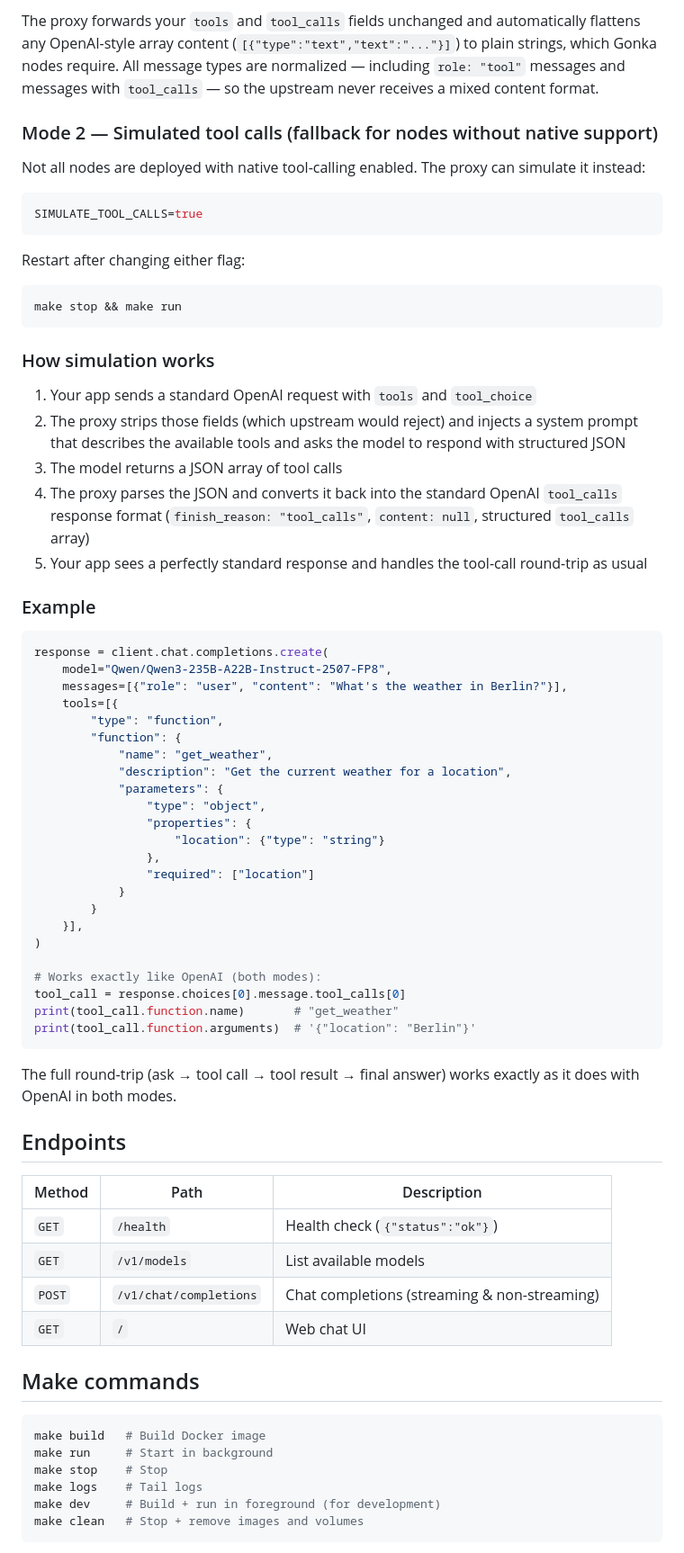
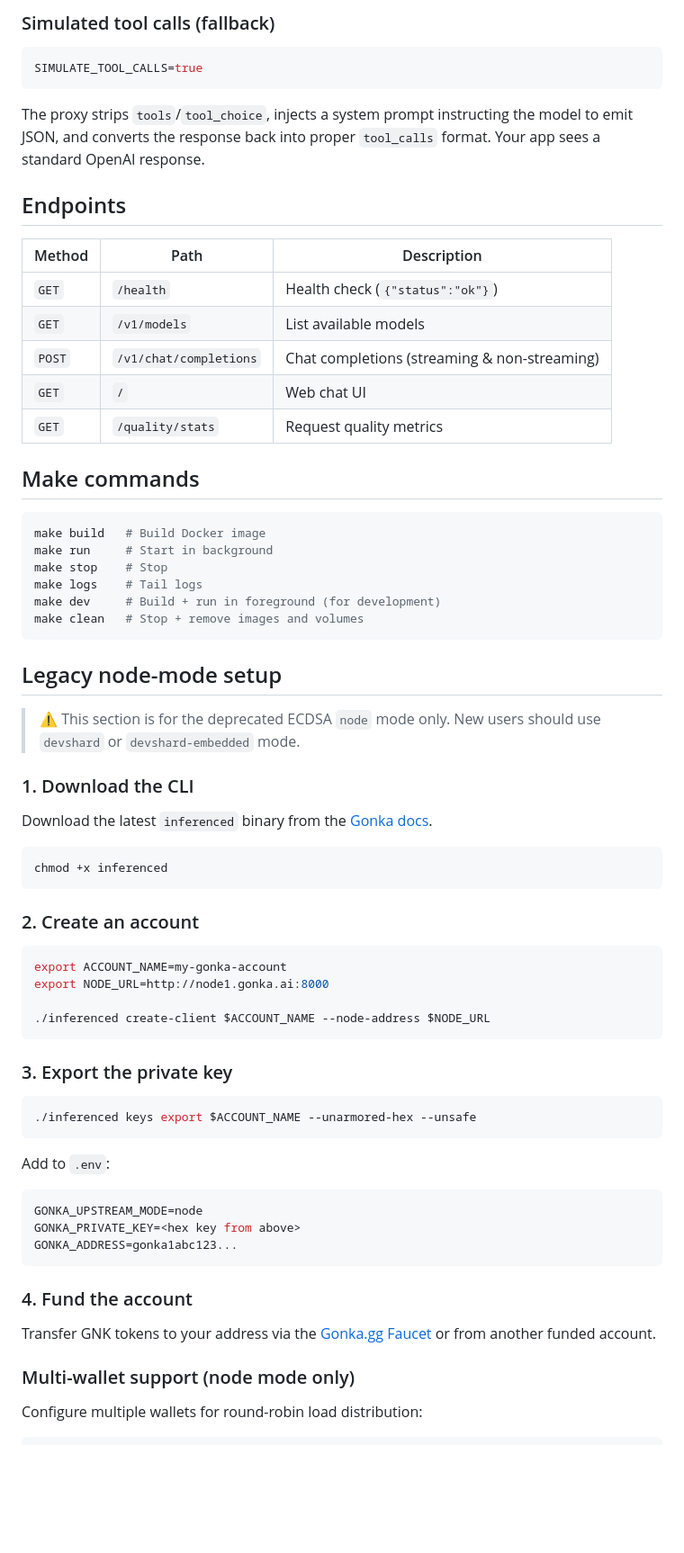
Before and after one commit to gonkalabs/opengnk, a Markdown page: README.md, the part around one of its changes. Shown at 90% size. Drawn GitHub-style; blank space fills up the shorter version.

````diff
--- a/README.md
+++ b/README.md
@@ -362,58 +227,12 @@ SIMULATE_TOOL_CALLS=false   # simulation is bypassed when native mode is on
 ```
 
-The proxy forwards your `tools` and `tool_calls` fields unchanged and automatically flattens any OpenAI-style array content (`[{"type":"text","text":"..."}]`) to plain strings, which Gonka nodes require. All message types are normalized — including `role: "tool"` messages and messages with `tool_calls` — so the upstream never receives a mixed content format.
-
-### Mode 2 — Simulated tool calls (fallback for nodes without native support)
-
-Not all nodes are deployed with native tool-calling enabled. The proxy can simulate it instead:
+### Simulated tool calls (fallback)
 
 ```env
 SIMULATE_TOOL_CALLS=true
 ```
 
-Restart after changing either flag:
-
-```bash
-make stop && make run
-```
-
-### How simulation works
-
-1. Your app sends a standard OpenAI request with `tools` and `tool_choice`
-2. The proxy strips those fields (which upstream would reject) and injects a system prompt that describes the available tools and asks the model to respond with structured JSON
-3. The model returns a JSON array of tool calls
-4. The proxy parses the JSON and converts it back into the standard OpenAI `tool_calls` response format (`finish_reason: "tool_calls"`, `content: null`, structured `tool_calls` array)
-5. Your app sees a perfectly standard response and handles the tool-call round-trip as usual
-
-### Example
-
-```python
-response = client.chat.completions.create(
-    model="Qwen/Qwen3-235B-A22B-Instruct-2507-FP8",
-    messages=[{"role": "user", "content": "What's the weather in Berlin?"}],
-    tools=[{
-        "type": "function",
-        "function": {
-            "name": "get_weather",
-            "description": "Get the current weather for a location",
-            "parameters": {
-                "type": "object",
-                "properties": {
-                    "location": {"type": "string"}
-                },
-                "required": ["location"]
-            }
-        }
-    }],
-)
-
-# Works exactly like OpenAI (both modes):
-tool_call = response.choices[0].message.tool_calls[0]
-print(tool_call.function.name)       # "get_weather"
-print(tool_call.function.arguments)  # '{"location": "Berlin"}'
-```
-
-The full round-trip (ask → tool call → tool result → final answer) works exactly as it does with OpenAI in both modes.
+The proxy strips `tools`/`tool_choice`, injects a system prompt instructing the model to emit JSON, and converts the response back into proper `tool_calls` format. Your app sees a standard OpenAI response.
 
 ## Endpoints
 
@@ -423,6 +242,7 @@ The full round-trip (ask → tool call → tool result → final answer) works e
 | `GET` | `/v1/models` | List available models |
 | `POST` | `/v1/chat/completions` | Chat completions (streaming & non-streaming) |
 | `GET` | `/` | Web chat UI |
+| `GET` | `/quality/stats` | Request quality metrics |
 
 ## Make commands
 
@@ -435,3 +255,46 @@ make dev     # Build + run in foreground (for development)
 make clean   # Stop + remove images and volumes
 ```
 
+## Legacy node-mode setup
+
+> ⚠️ This section is for the deprecated ECDSA `node` mode only. New users should use `devshard` or `devshard-embedded` mode.
+
+### 1. Download the CLI
+
+Download the latest `inferenced` binary from the [Gonka docs](https://gonka.ai/developer/quickstart/).
+
+```bash
+chmod +x inferenced
+```
+
+### 2. Create an account
+
+```bash
+export ACCOUNT_NAME=my-gonka-account
+export NODE_URL=http://node1.gonka.ai:8000
+
+./inferenced create-client $ACCOUNT_NAME --node-address $NODE_URL
+```
+
+### 3. Export the private key
+
+```bash
+./inferenced keys export $ACCOUNT_NAME --unarmored-hex --unsafe
+```
+
+Add to `.env`:
+
+```env
+GONKA_UPSTREAM_MODE=node
+GONKA_PRIVATE_KEY=<hex key from above>
+GONKA_ADDRESS=gonka1abc123...
+```
+
+### 4. Fund the account
+
+Transfer GNK tokens to your address via the [Gonka.gg Faucet](https://gonka.gg/faucet) or from another funded account.
+
+### Multi-wallet support (node mode only)
+
+Configure multiple wallets for round-robin load distribution:
+
````
Also changed, not shown: other parts of README.md (+137 -254 lines).
